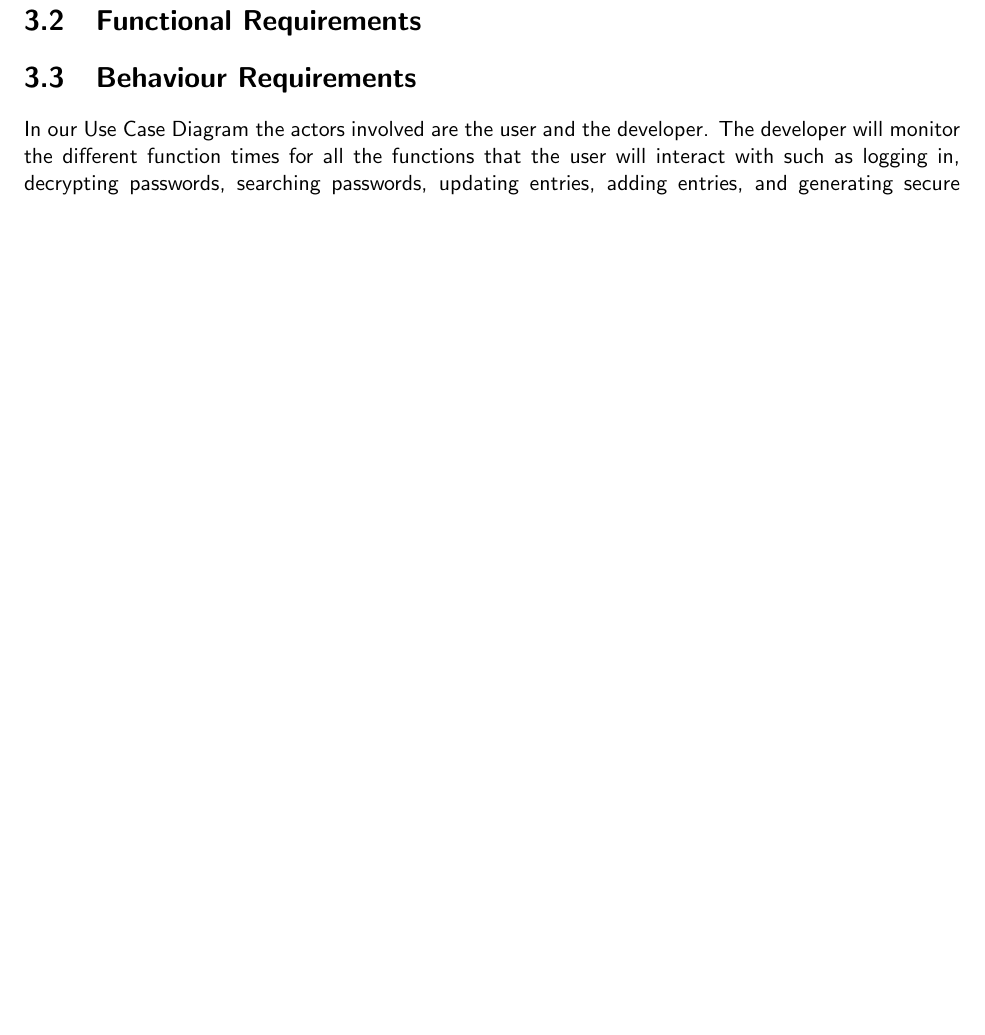
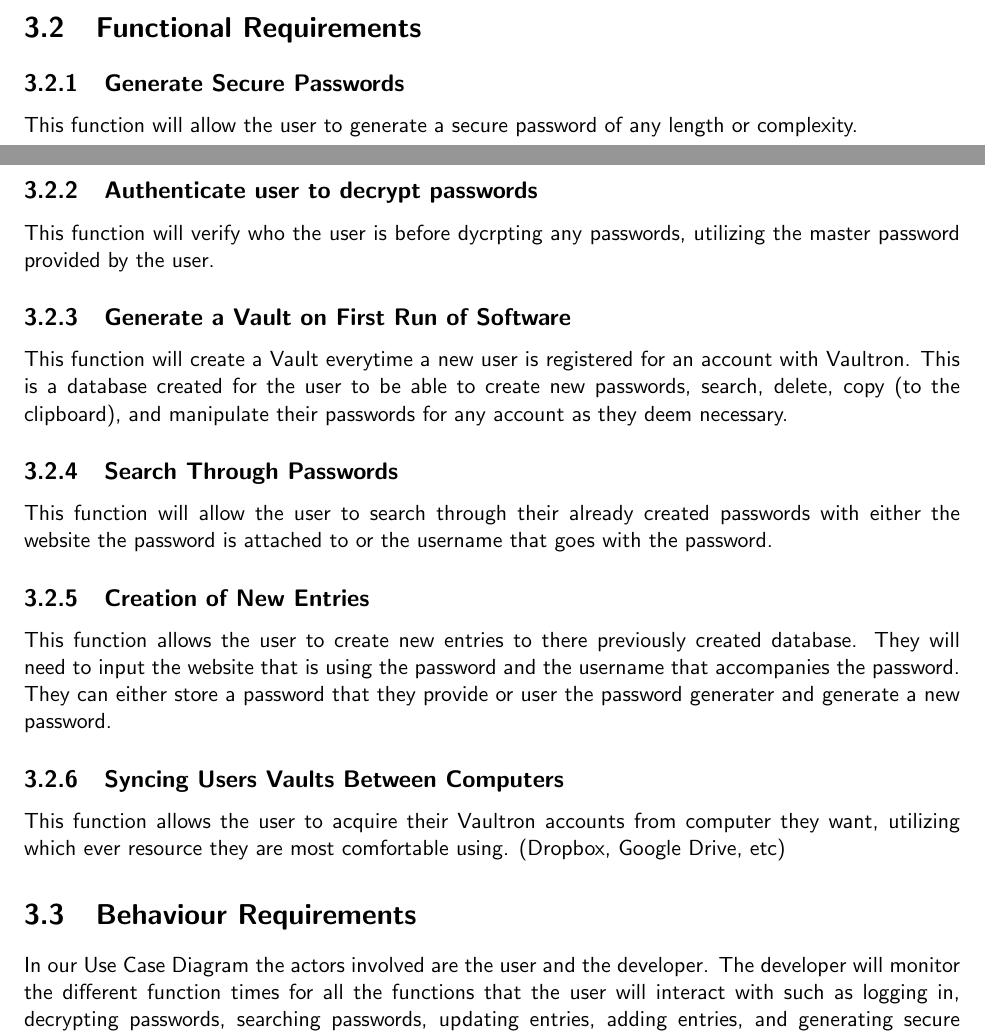
Before and after one commit to grant-wade/Vaultron, a LaTeX document (Documents/SRS.tex): part of page 10 of 15 before the commit and two parts of pages 9 and 10 of 16 after it, the two joined at a grey line, cut so that both start at the same text, the shorter picture padded with empty space. Compiled offline with pdfLaTeX.

Commit message:
Updated the Functional requirements

```diff
--- a/Documents/SRS.tex
+++ b/Documents/SRS.tex
@@ -368,7 +368,23 @@ passwords to another computer to keep passwords up to date everywhere.
 
 
 \section{Functional Requirements}
-
+\subsection{Generate Secure Passwords}
+This function will allow the user to generate a secure password of any length or complexity.
+\subsection{Authenticate user to decrypt passwords}
+This function will verify who the user is before dycrpting any passwords, utilizing the master password provided by the user.
+\subsection{Generate a Vault on First Run of Software}
+This function will create a Vault everytime a new user is registered for an account with Vaultron. This is a
+database created for the user to be able to create new passwords, search, delete, copy (to the clipboard), and
+manipulate their passwords for any account as they deem necessary.
+\subsection{Search Through Passwords}
+This function will allow the user to search through their already created passwords with either the website
+the password is attached to or the username that goes with the password.
+\subsection{Creation of New Entries}
+This function allows the user to create new entries to there previously created database. They will need to
+input the website that is using the password and the username that accompanies the password.  They can either
+store a password that they provide or user the password generater and generate a new password.
+\subsection{Syncing Users Vaults Between Computers}
+This function allows the user to acquire their Vaultron accounts from computer they want, utilizing which ever resource they are most comfortable using. (Dropbox, Google Drive, etc)
 
 \section{Behaviour Requirements}
 In our Use Case Diagram the actors involved are the user and the developer. The developer will monitor the
```
Also changed, not shown: Documents/SRS.pdf.
